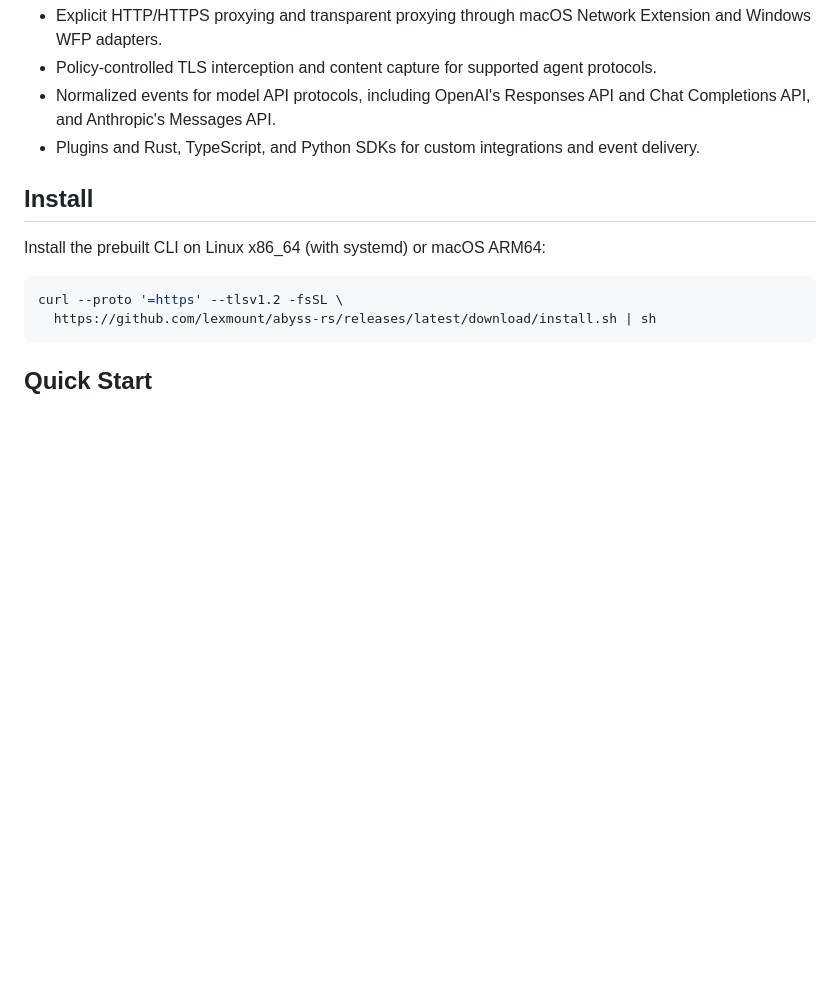
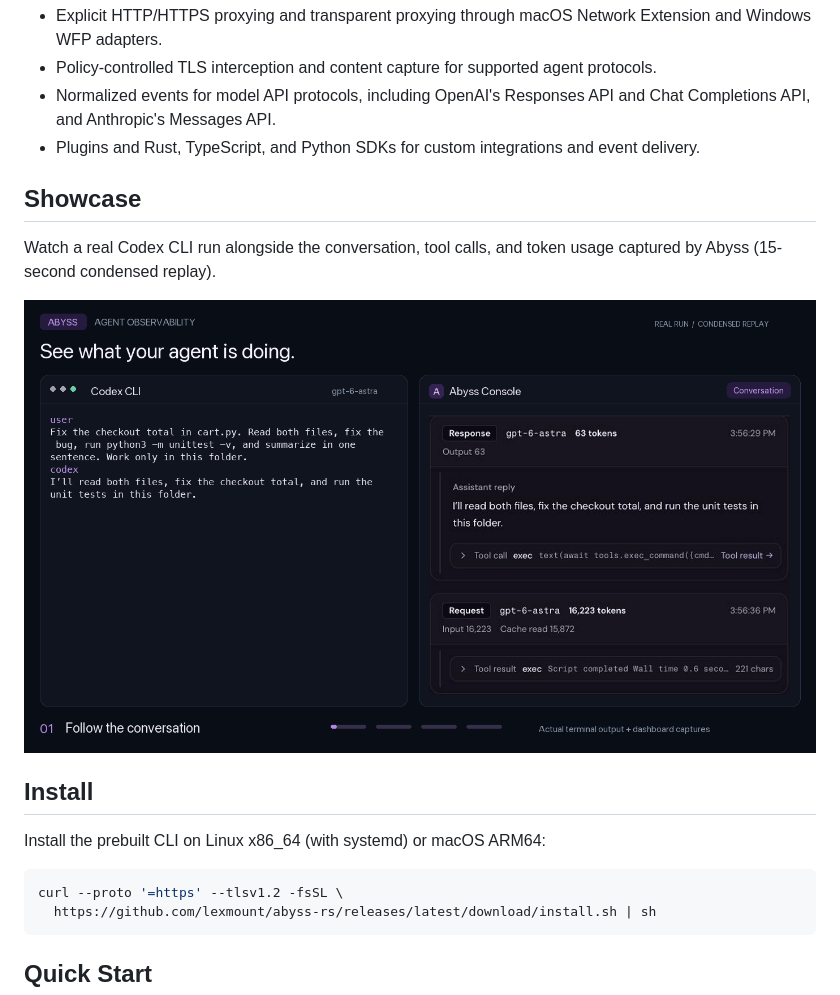
Before and after one commit to lexmount/abyss-rs, a Markdown page: README.md, the part around the change. Rendered like a GitHub page; pictures changed too: docs/assets/agent-observation.gif (added); blank space fills up the shorter version.

Commit message:
docs: add agent observation showcase
Add a 15-second GIF made from real Codex CLI output and Abyss dashboard captures, and embed it in the README.

Signed-off-by: chunchi.che@lexmount.com

Co-Authored-By: GPT-6 <noreply@openai.com>

```diff
--- a/README.md
+++ b/README.md
@@ -19,6 +19,13 @@ Built in Rust, Abyss provides:
 - Normalized events for model API protocols, including OpenAI's Responses API and
   Chat Completions API, and Anthropic's Messages API.
 - Plugins and Rust, TypeScript, and Python SDKs for custom integrations and event delivery.
+
+## Showcase
+
+Watch a real Codex CLI run alongside the conversation, tool calls, and token usage
+captured by Abyss (15-second condensed replay).
+
+![Codex CLI fixing a bug alongside the conversation, tool calls, and token usage captured by Abyss](docs/assets/agent-observation.gif)
 
 ## Install
 
```
